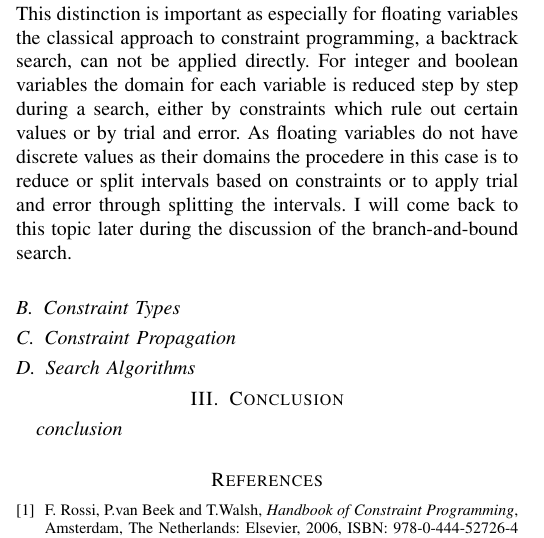
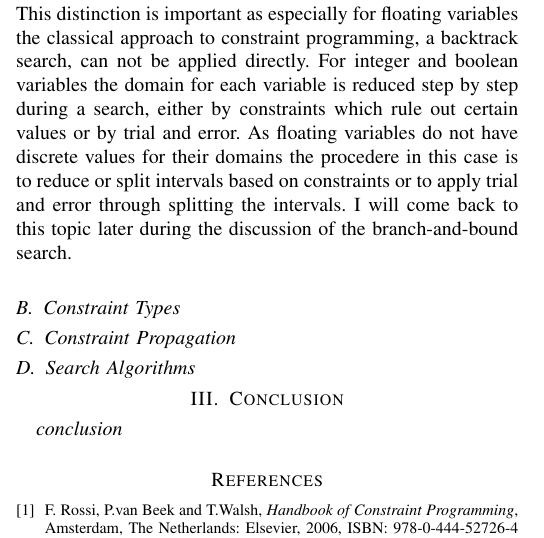
Before and after one commit to benediktibk/gecode, a LaTeX paper (paper.tex): part of one column of the page, cut so that both start at the same text. Compiled offline with pdfLaTeX.

Commit message:
variable domains

```diff
--- a/paper.tex
+++ b/paper.tex
@@ -77,7 +77,7 @@
 		\item[Bool]: $x \in \{\text{true}, \text{false}\}$
 		\item[Float]: $x \in [-4, 3]$, $x \in [-10, 8] \cup [10, 12]$, \dots
 	\end{itemize}
-	This distinction is important as especially for floating variables the classical approach to constraint programming, a backtrack search, can not be applied directly. For integer and boolean variables the domain for each variable is reduced step by step during a search, either by constraints which rule out certain values or by trial and error. As floating variables do not have discrete values as their domains the procedere in this case is to reduce or split intervals based on constraints or to apply trial and error through splitting the intervals. I will come back to this topic later during the discussion of the branch-and-bound search.
+	This distinction is important as especially for floating variables the classical approach to constraint programming, a backtrack search, can not be applied directly. For integer and boolean variables the domain for each variable is reduced step by step during a search, either by constraints which rule out certain values or by trial and error. As floating variables do not have discrete values for their domains the procedere in this case is to reduce or split intervals based on constraints or to apply trial and error through splitting the intervals. I will come back to this topic later during the discussion of the branch-and-bound search.
 
 	\subsection{Constraint Types}
 
```
